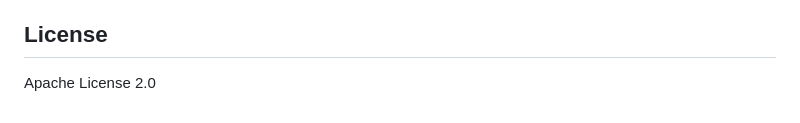
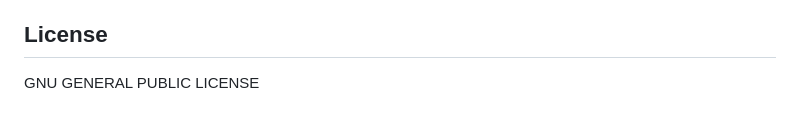
Before and after one commit to yunfie-twitter/yt-dlp-api, a Markdown page: README.md, the part around the change. GitHub-like rendering.

Commit message:
Update license from Apache 2.0 to GPL

```diff
--- a/README.md
+++ b/README.md
@@ -128,5 +128,4 @@ X-API-Key: your_generated_api_key
 *   **Runtime**: Docker Container
 
 ## License
-
-Apache License 2.0
+GNU GENERAL PUBLIC LICENSE
```
